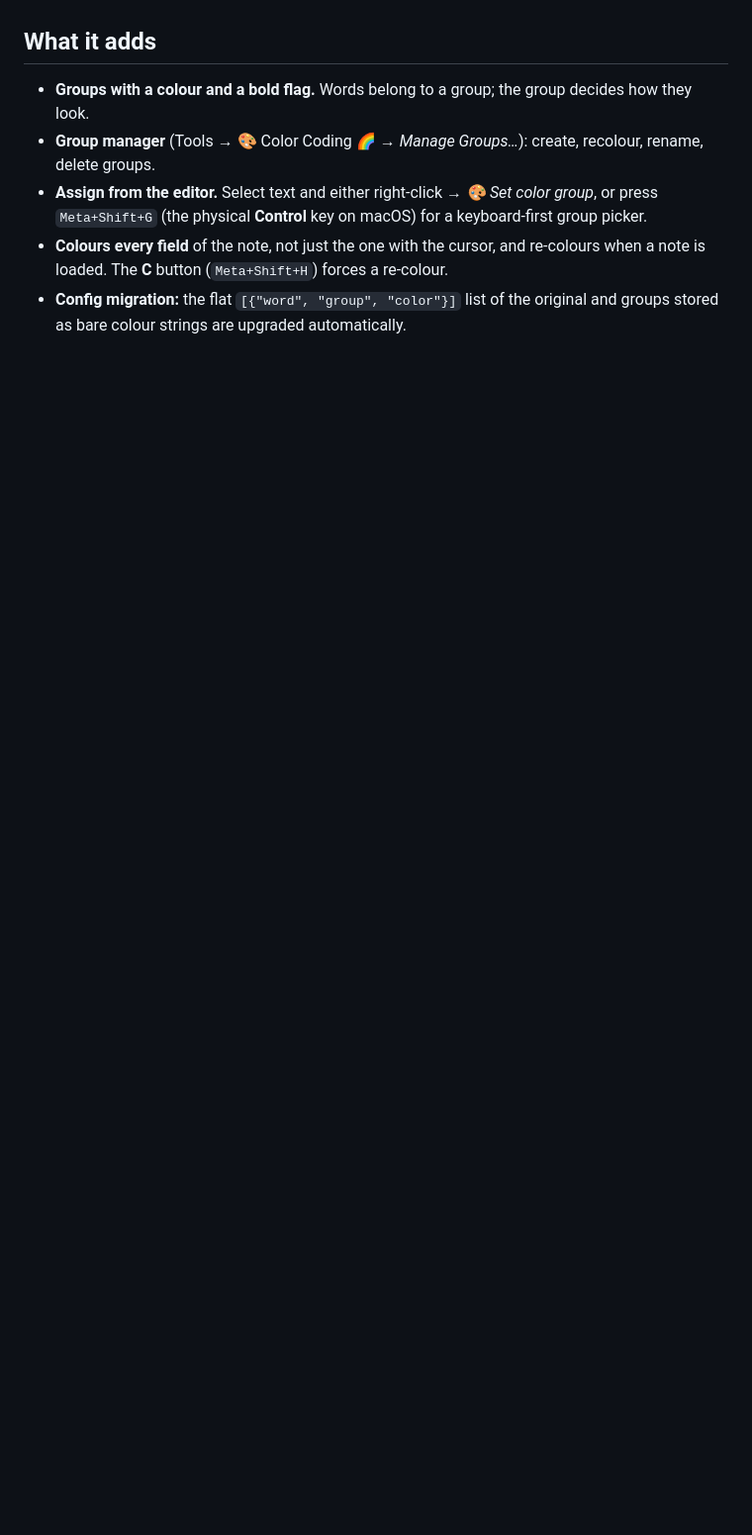
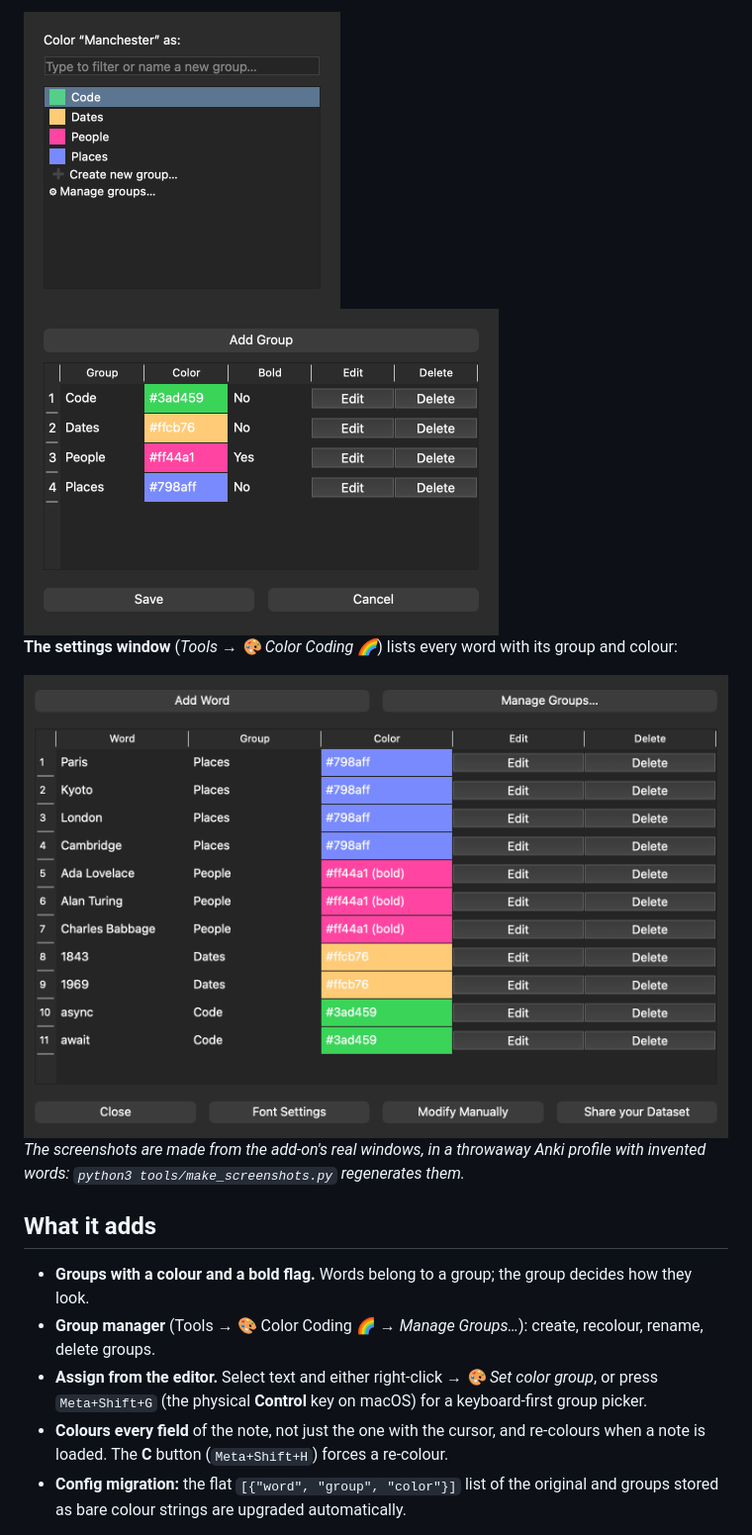
Before and after one commit to pointtonull/anki-colorcoding-groups, a Markdown page: README.md, the part around one of its changes. Shown at 99% size. Drawn GitHub-style; pictures changed too: docs/screenshots/group-manager.png (added), docs/screenshots/group-picker.png (added), docs/screenshots/settings.png (added); blank space fills up the shorter version.

```diff
--- a/README.md
+++ b/README.md
@@ -9,3 +24,12 @@ It builds on [**ColorCoding** by Marc Schubert](https://ankiweb.net/shared/info/
+<img src="docs/screenshots/group-picker.png" width="320" alt="The group picker dialog listing the groups, with Create new group and Manage groups at the bottom">
+<img src="docs/screenshots/group-manager.png" width="480" alt="The group manager: a table of groups with colour swatches, a bold flag and Edit and Delete buttons">
+
+**The settings window** (*Tools → 🎨 Color Coding 🌈*) lists every word with its group and colour:
+
+<img src="docs/screenshots/settings.png" width="760" alt="The settings window: a table of words, their groups and colours">
+
+*The screenshots are made from the add-on's real windows, in a throwaway Anki profile with invented words:
+`python3 tools/make_screenshots.py` regenerates them.*
 
 ## What it adds
 
```
Also changed, not shown: other parts of README.md (+15 -0 lines), CLAUDE.md (+12 -3 lines), docs/screenshots/context-menu.png (added), docs/screenshots/editor.png (added), 4 other files.
